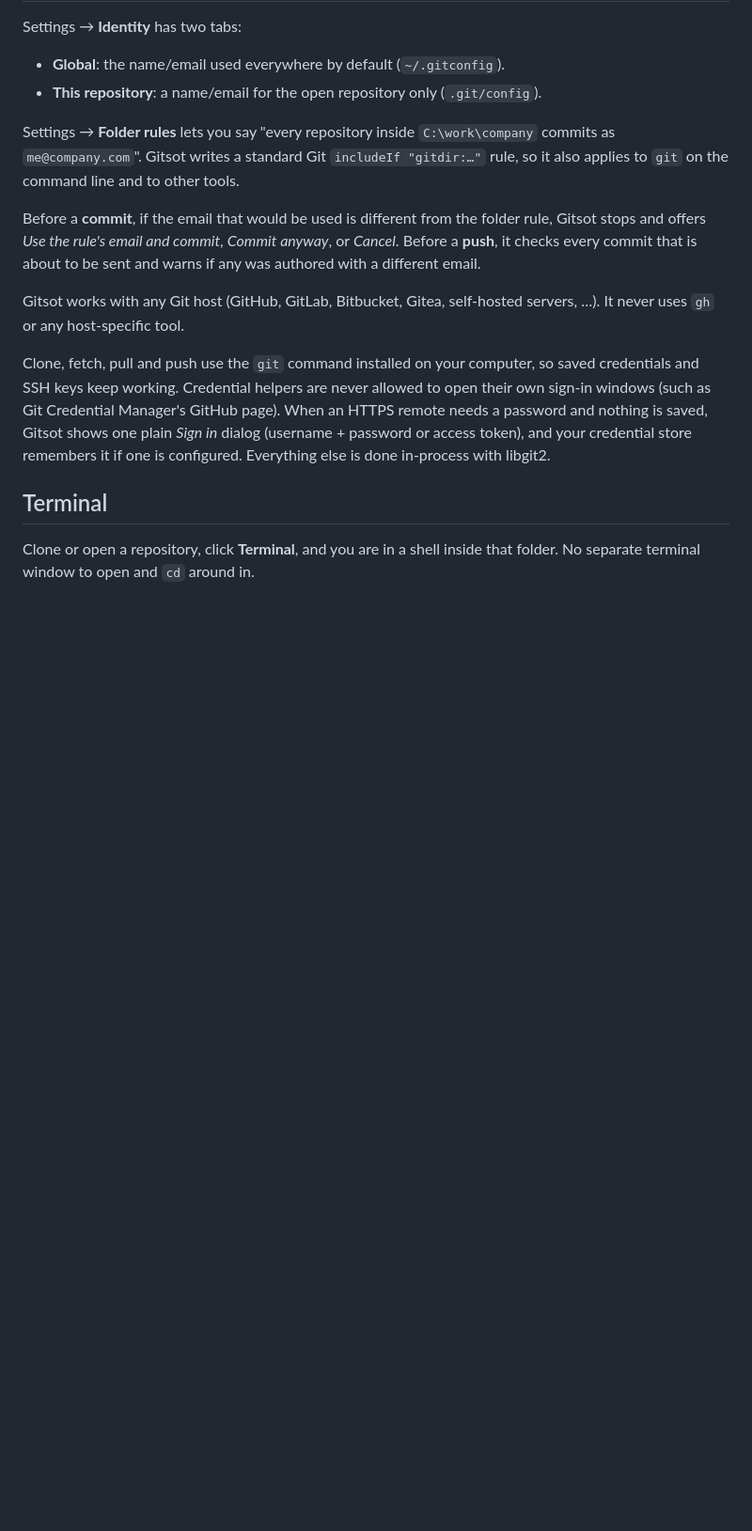
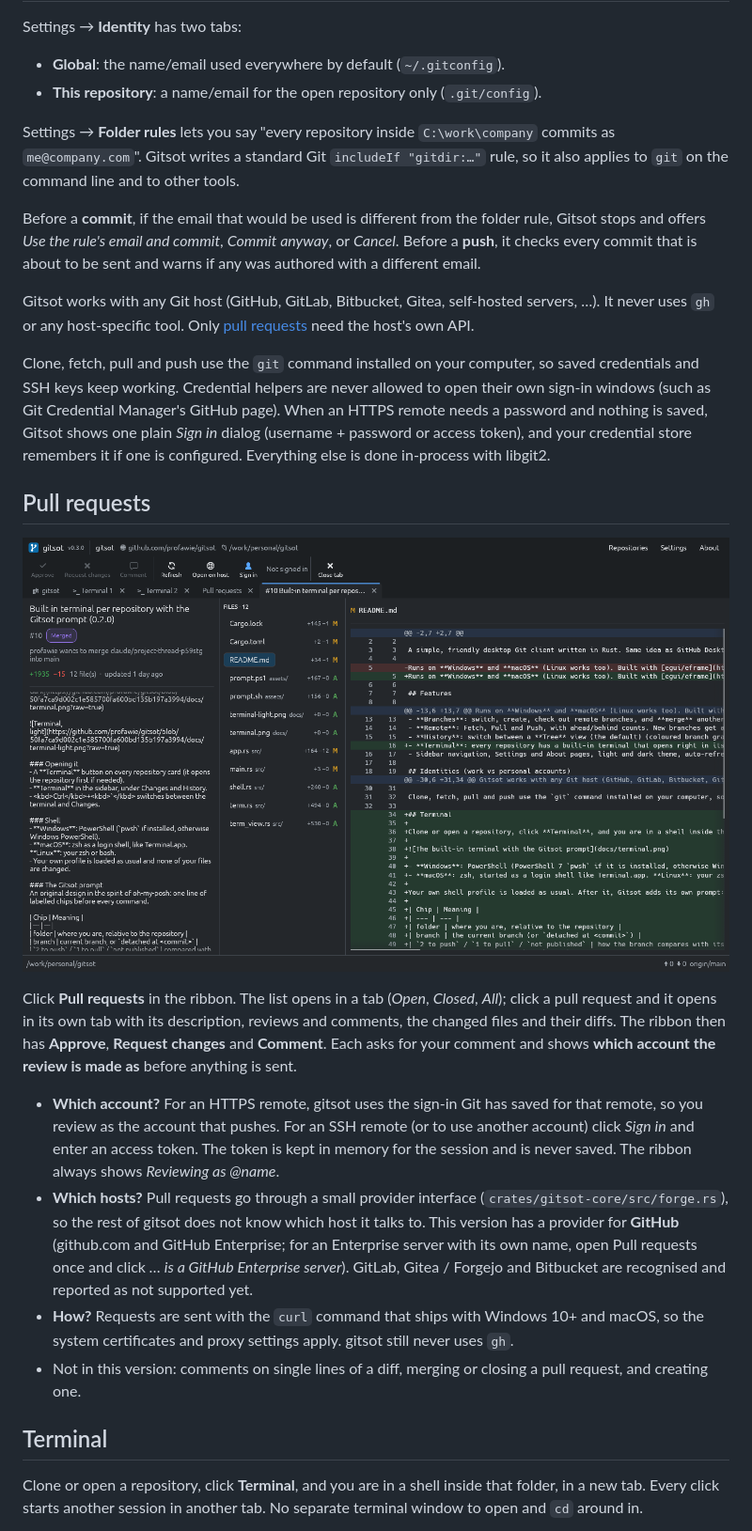
Before and after one commit to profawie/gitsot, a Markdown page: README.md, the part around one of its changes. Shown at 94% size. GitHub-like rendering; pictures changed too: docs/pull-request.png (added); blank space fills up the shorter version.

```diff
--- a/README.md
+++ b/README.md
@@ -27,13 +32,24 @@ Settings → **Folder rules** lets you say "every repository inside `C:\work\com
 
 Before a **commit**, if the email that would be used is different from the folder rule, Gitsot stops and offers *Use the rule's email and commit*, *Commit anyway*, or *Cancel*. Before a **push**, it checks every commit that is about to be sent and warns if any was authored with a different email.
 
-Gitsot works with any Git host (GitHub, GitLab, Bitbucket, Gitea, self-hosted servers, …). It never uses `gh` or any host-specific tool.
+Gitsot works with any Git host (GitHub, GitLab, Bitbucket, Gitea, self-hosted servers, …). It never uses `gh` or any host-specific tool. Only [pull requests](#pull-requests) need the host's own API.
 
 Clone, fetch, pull and push use the `git` command installed on your computer, so saved credentials and SSH keys keep working. Credential helpers are never allowed to open their own sign-in windows (such as Git Credential Manager's GitHub page). When an HTTPS remote needs a password and nothing is saved, Gitsot shows one plain *Sign in* dialog (username + password or access token), and your credential store remembers it if one is configured. Everything else is done in-process with libgit2.
 
+## Pull requests
+
+![A pull request in its own tab](docs/pull-request.png)
+
+Click **Pull requests** in the ribbon. The list opens in a tab (*Open*, *Closed*, *All*); click a pull request and it opens in its own tab with its description, reviews and comments, the changed files and their diffs. The ribbon then has **Approve**, **Request changes** and **Comment**. Each asks for your comment and shows **which account the review is made as** before anything is sent.
+
+- **Which account?** For an HTTPS remote, gitsot uses the sign-in Git has saved for that remote, so you review as the account that pushes. For an SSH remote (or to use another account) click *Sign in* and enter an access token. The token is kept in memory for the session and is never saved. The ribbon always shows *Reviewing as @name*.
+- **Which hosts?** Pull requests go through a small provider interface (`crates/gitsot-core/src/forge.rs`), so the rest of gitsot does not know which host it talks to. This version has a provider for **GitHub** (github.com and GitHub Enterprise; for an Enterprise server with its own name, open Pull requests once and click *… is a GitHub Enterprise server*). GitLab, Gitea / Forgejo and Bitbucket are recognised and reported as not supported yet.
+- **How?** Requests are sent with the `curl` command that ships with Windows 10+ and macOS, so the system certificates and proxy settings apply. gitsot still never uses `gh`.
+- Not in this version: comments on single lines of a diff, merging or closing a pull request, and creating one.
+
 ## Terminal
 
-Clone or open a repository, click **Terminal**, and you are in a shell inside that folder. No separate terminal window to open and `cd` around in.
+Clone or open a repository, click **Terminal**, and you are in a shell inside that folder, in a new tab. Every click starts another session in another tab. No separate terminal window to open and `cd` around in.
 
 ![The built-in terminal with the Gitsot prompt](docs/terminal.png)
 
```
Also changed, not shown: other parts of README.md (+18 -10 lines), docs/terminal-light.png (deleted), docs/terminal.png, docs/workspace.png (added), 10 other files.
